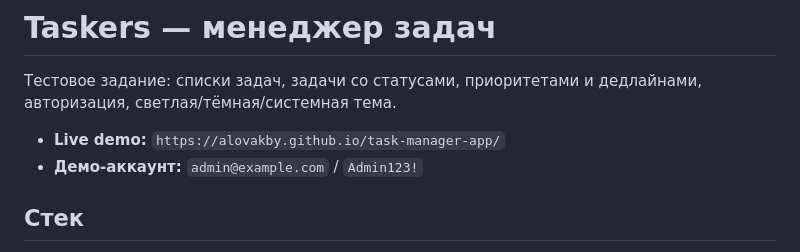
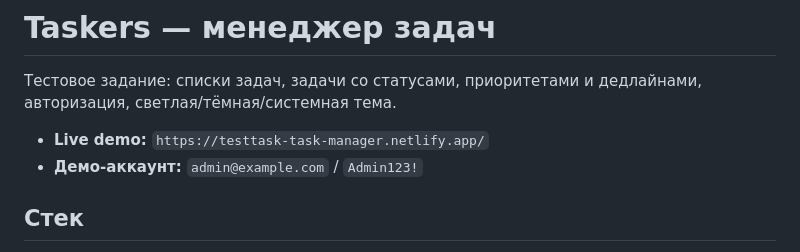
Before and after one commit to alovakBY/task-manager-app, a Markdown page: README.md, the part around the change. Drawn GitHub-style.

Commit message:
docs: update README with netlify live demo link and deploy info

```diff
--- a/README.md
+++ b/README.md
@@ -2,7 +2,7 @@
 
 Тестовое задание: списки задач, задачи со статусами, приоритетами и дедлайнами, авторизация, светлая/тёмная/системная тема.
 
-- **Live demo:** `https://alovakby.github.io/task-manager-app/`
+- **Live demo:** `https://testtask-task-manager.netlify.app/`
 - **Демо-аккаунт:** `admin@example.com` / `Admin123!`
 
 ## Стек
```
